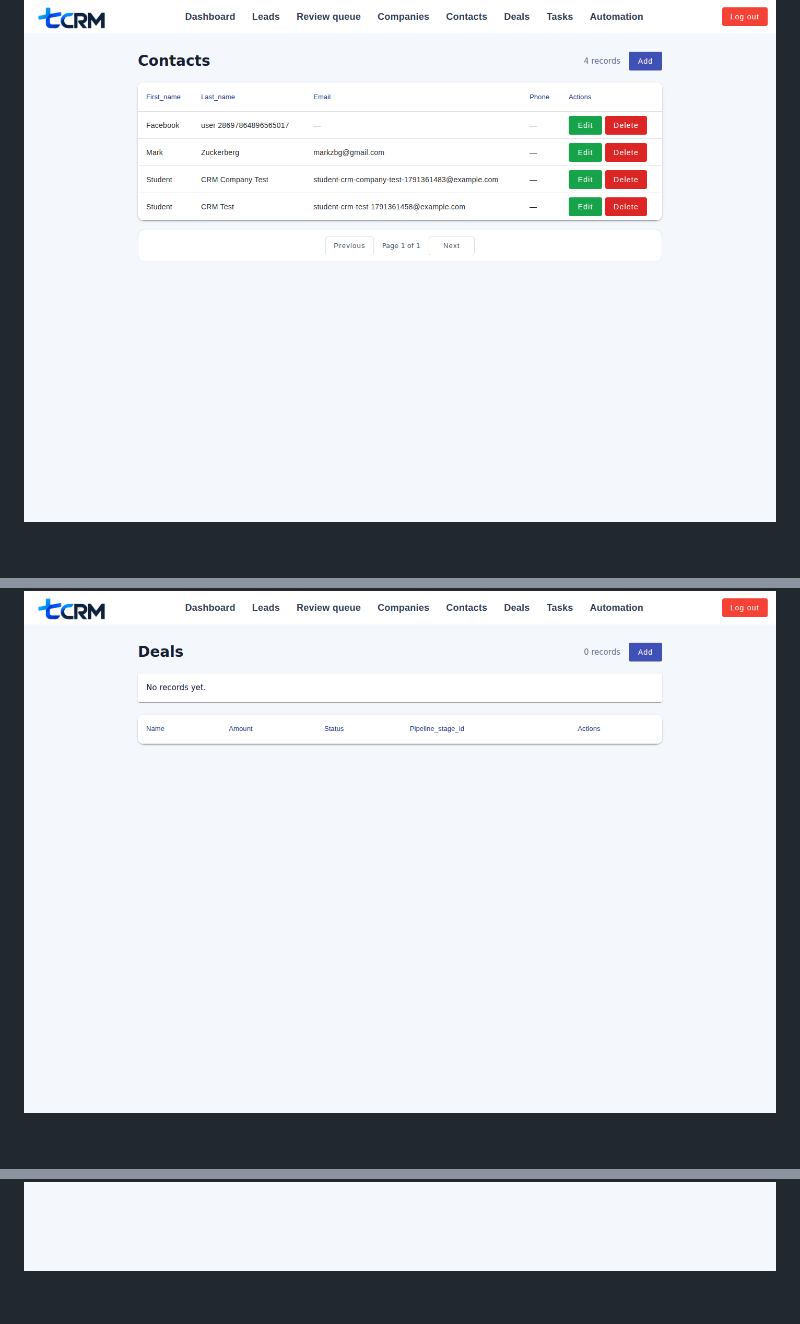
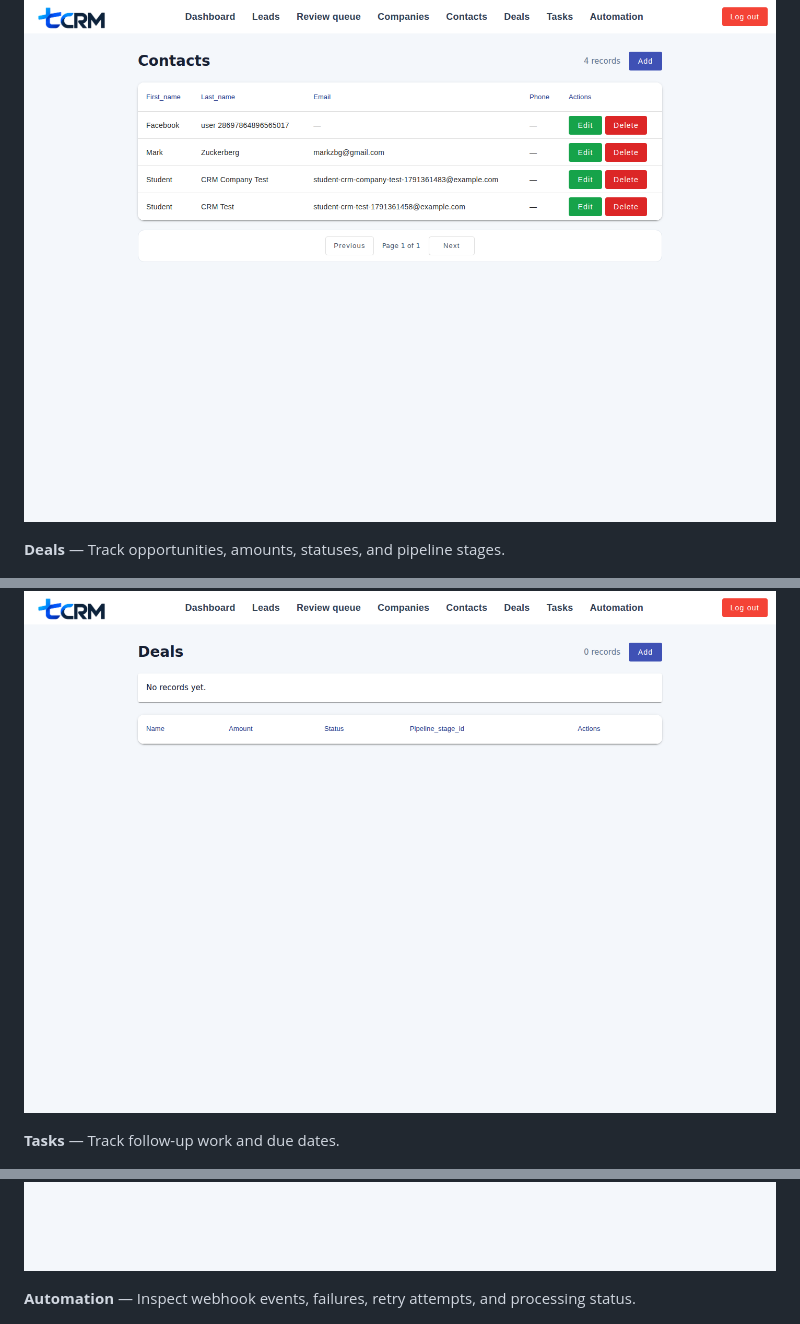
Before and after one commit to mamplata/crm-app, a Markdown page: README.md, 3 parts joined by grey strips. Drawn GitHub-style; blank space fills up the shorter version.

```diff
--- a/README.md
+++ b/README.md
@@ -52,9 +64,15 @@ See [`docs/demo-script.md`](docs/demo-script.md) for a short presentation walkth
 
 ![Contacts](docs/screenshots/contacts.png)
 
+**Deals** — Track opportunities, amounts, statuses, and pipeline stages.
+
 ![Deals](docs/screenshots/deals.png)
 
+**Tasks** — Track follow-up work and due dates.
+
 ![Tasks](docs/screenshots/tasks.png)
+
+**Automation** — Inspect webhook events, failures, retry attempts, and processing status.
 
 ![Automation](docs/screenshots/automation.png)
 
```
Also changed, not shown: other parts of README.md (+12 -0 lines).
